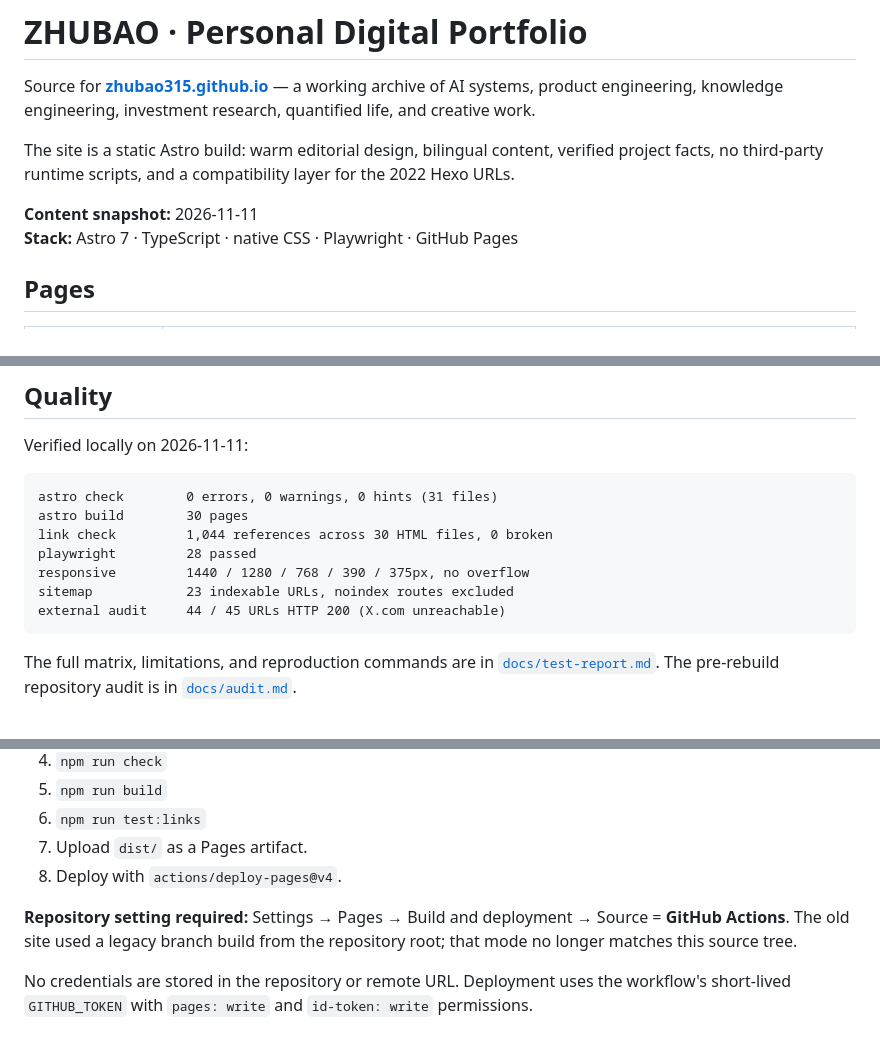
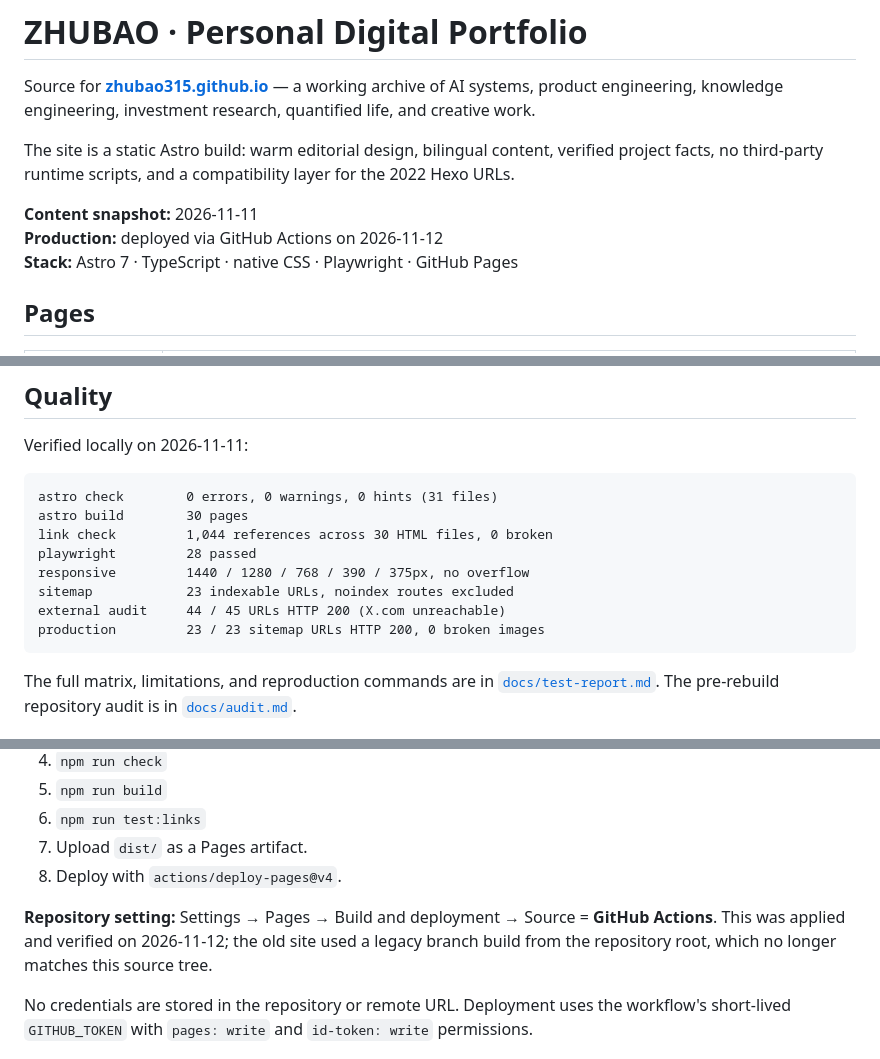
Before and after one commit to zhubao315/zhubao315.github.io, a Markdown page: README.md, 3 parts joined by grey strips. GitHub-like rendering.

Commit message:
Record production deployment verification

````diff
--- a/README.md
+++ b/README.md
@@ -5,6 +5,7 @@ Source for **[zhubao315.github.io](https://zhubao315.github.io)** — a working
 The site is a static Astro build: warm editorial design, bilingual content, verified project facts, no third-party runtime scripts, and a compatibility layer for the 2022 Hexo URLs.
 
 **Content snapshot:** 2026-11-11
+**Production:** deployed via GitHub Actions on 2026-11-12
 **Stack:** Astro 7 · TypeScript · native CSS · Playwright · GitHub Pages
 
 ## Pages
@@ -133,6 +134,7 @@ playwright         28 passed
 responsive         1440 / 1280 / 768 / 390 / 375px, no overflow
 sitemap            23 indexable URLs, noindex routes excluded
 external audit     44 / 45 URLs HTTP 200 (X.com unreachable)
+production         23 / 23 sitemap URLs HTTP 200, 0 broken images
 ```
 
 The full matrix, limitations, and reproduction commands are in [`docs/test-report.md`](docs/test-report.md). The pre-rebuild repository audit is in [`docs/audit.md`](docs/audit.md).
@@ -150,7 +152,7 @@ Deployment is defined in `.github/workflows/deploy.yml`:
 7. Upload `dist/` as a Pages artifact.
 8. Deploy with `actions/deploy-pages@v4`.
 
-**Repository setting required:** Settings → Pages → Build and deployment → Source = **GitHub Actions**. The old site used a legacy branch build from the repository root; that mode no longer matches this source tree.
+**Repository setting:** Settings → Pages → Build and deployment → Source = **GitHub Actions**. This was applied and verified on 2026-11-12; the old site used a legacy branch build from the repository root, which no longer matches this source tree.
 
 No credentials are stored in the repository or remote URL. Deployment uses the workflow's short-lived `GITHUB_TOKEN` with `pages: write` and `id-token: write` permissions.
 
````
Also changed, not shown: docs/test-report.md (+62 -15 lines).
